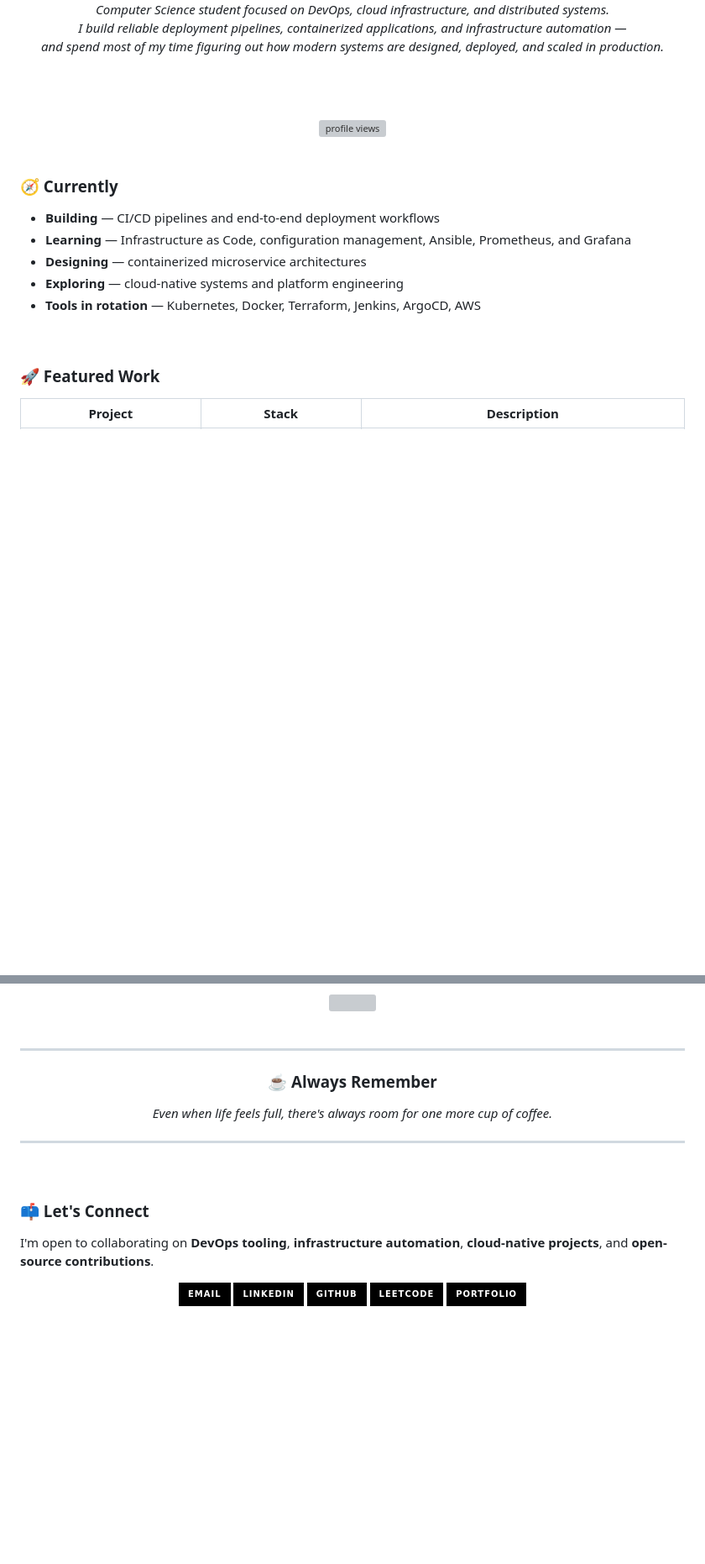
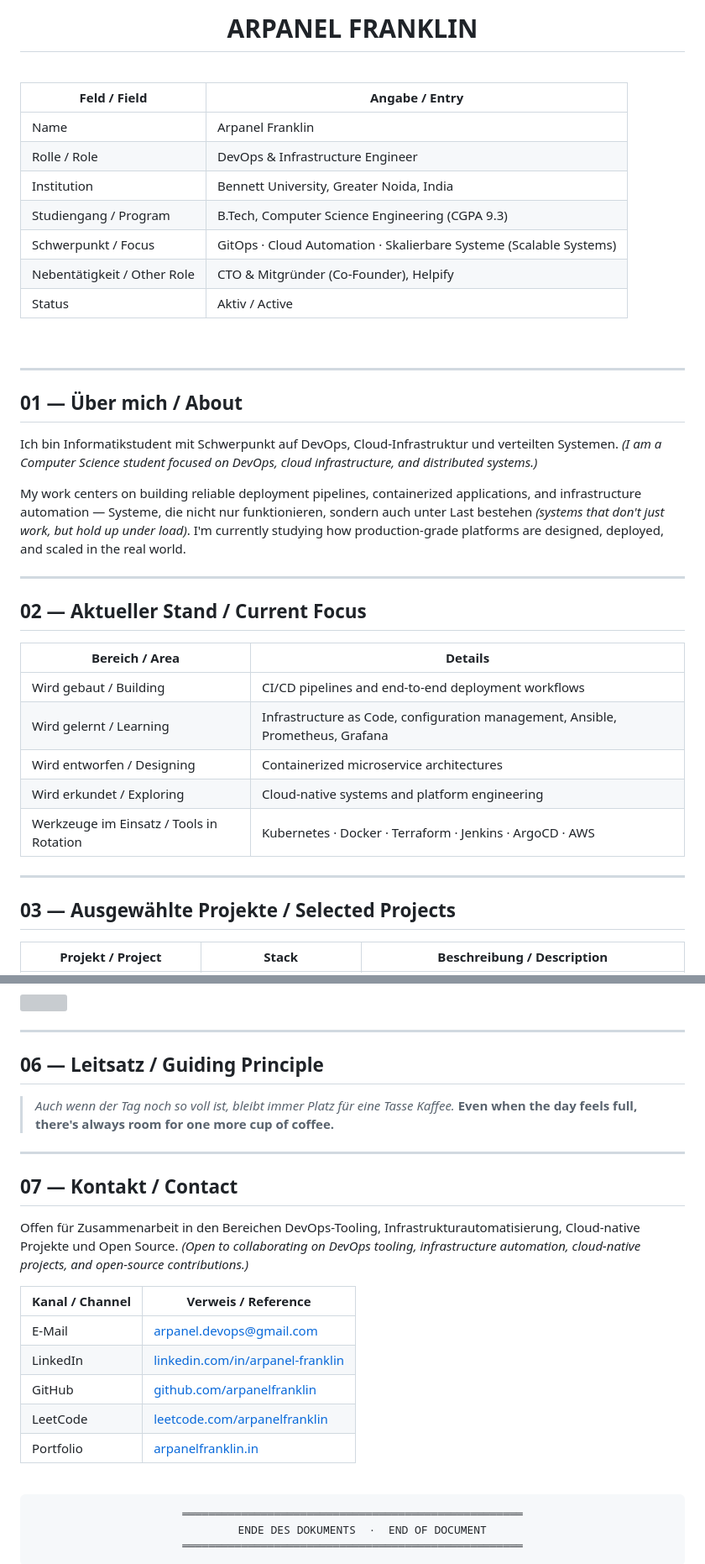
Before and after one commit to arpanel-devops/devden, a Markdown page: README.md, 2 parts joined by grey strips. Shown at 84% size. Rendered like a GitHub page; badges without logos; blank space fills up the shorter version; grey boxes are pictures that could not be loaded.

````diff
--- a/README.md
+++ b/README.md
@@ -4,27 +8,45 @@
 
-<i>Computer Science student focused on DevOps, cloud infrastructure, and distributed systems.</i><br>
-<i>I build reliable deployment pipelines, containerized applications, and infrastructure automation —</i><br>
-<i>and spend most of my time figuring out how modern systems are designed, deployed, and scaled in production.</i>
-
-<br><br>
-
-<img src="https://komarev.com/ghpvc/?username=arpanelfranklin&label=Profile%20views&color=000000&style=flat-square" alt="profile views"/>
+# ARPANEL FRANKLIN
 
 </div>
 
 <br>
 
-### 🧭 Currently
-
-- **Building** — CI/CD pipelines and end-to-end deployment workflows
-- **Learning** — Infrastructure as Code, configuration management, Ansible, Prometheus, and Grafana
-- **Designing** — containerized microservice architectures
-- **Exploring** — cloud-native systems and platform engineering
-- **Tools in rotation** — Kubernetes, Docker, Terraform, Jenkins, ArgoCD, AWS
+| Feld / Field | Angabe / Entry |
+|---|---|
+| Name | Arpanel Franklin |
+| Rolle / Role | DevOps & Infrastructure Engineer |
+| Institution | Bennett University, Greater Noida, India |
+| Studiengang / Program | B.Tech, Computer Science Engineering (CGPA 9.3) |
+| Schwerpunkt / Focus | GitOps · Cloud Automation · Skalierbare Systeme (Scalable Systems) |
+| Nebentätigkeit / Other Role | CTO & Mitgründer (Co-Founder), Helpify |
+| Status | Aktiv / Active |
 
 <br>
 
-### 🚀 Featured Work
+---
 
-| Project | Stack | Description |
+## 01 — Über mich / About
+
+Ich bin Informatikstudent mit Schwerpunkt auf DevOps, Cloud-Infrastruktur und verteilten Systemen. *(I am a Computer Science student focused on DevOps, cloud infrastructure, and distributed systems.)*
+
+My work centers on building reliable deployment pipelines, containerized applications, and infrastructure automation — Systeme, die nicht nur funktionieren, sondern auch unter Last bestehen *(systems that don't just work, but hold up under load)*. I'm currently studying how production-grade platforms are designed, deployed, and scaled in the real world.
+
+---
+
+## 02 — Aktueller Stand / Current Focus
+
+| Bereich / Area | Details |
+|---|---|
+| Wird gebaut / Building | CI/CD pipelines and end-to-end deployment workflows |
+| Wird gelernt / Learning | Infrastructure as Code, configuration management, Ansible, Prometheus, Grafana |
+| Wird entworfen / Designing | Containerized microservice architectures |
+| Wird erkundet / Exploring | Cloud-native systems and platform engineering |
+| Werkzeuge im Einsatz / Tools in Rotation | Kubernetes · Docker · Terraform · Jenkins · ArgoCD · AWS |
+
+---
+
+## 03 — Ausgewählte Projekte / Selected Projects
+
+| Projekt / Project | Stack | Beschreibung / Description |
 |---|---|---|
@@ -74,33 +92,35 @@
   <img src="https://github-readme-activity-graph.vercel.app/graph?username=arpanelfranklin&bg_color=ffffff00&color=000000&line=000000&point=000000&area=false&hide_border=true" width="100%"/>
 </picture>
 
-</div>
+---
+
+## 06 — Leitsatz / Guiding Principle
+
+> *Auch wenn der Tag noch so voll ist, bleibt immer Platz für eine Tasse Kaffee.*
+> **Even when the day feels full, there's always room for one more cup of coffee.**
+
+---
+
+## 07 — Kontakt / Contact
+
+Offen für Zusammenarbeit in den Bereichen DevOps-Tooling, Infrastrukturautomatisierung, Cloud-native Projekte und Open Source. *(Open to collaborating on DevOps tooling, infrastructure automation, cloud-native projects, and open-source contributions.)*
+
+| Kanal / Channel | Verweis / Reference |
+|---|---|
+| E-Mail | [arpanel.devops@gmail.com](mailto:arpanel.devops@gmail.com) |
+| LinkedIn | [linkedin.com/in/arpanel-franklin](https://www.linkedin.com/in/arpanel-franklin-a5613a368) |
+| GitHub | [github.com/arpanelfranklin](https://github.com/arpanelfranklin) |
+| LeetCode | [leetcode.com/arpanelfranklin](https://leetcode.com/arpanelfranklin) |
+| Portfolio | [arpanelfranklin.in](https://arpanelfranklin.in) |
 
 <br>
 
----
-
 <div align="center">
 
-### ☕ Always Remember
-
-<i>Even when life feels full, there's always room for one more cup of coffee.</i>
+```
+════════════════════════════════════════════════════
+   ENDE DES DOKUMENTS  ·  END OF DOCUMENT
+════════════════════════════════════════════════════
+```
 
 </div>
-
----
-
-<br>
-
-### 📫 Let's Connect
-
-I'm open to collaborating on **DevOps tooling**, **infrastructure automation**, **cloud-native projects**, and **open-source contributions**.
-
-<p align="center">
-  <a href="mailto:arpanel.devops@gmail.com"><img src="https://img.shields.io/badge/Email-000000?style=for-the-badge&logo=gmail&logoColor=white" /></a>
-  <a href="https://www.linkedin.com/in/arpanel-franklin-a5613a368"><img src="https://img.shields.io/badge/LinkedIn-000000?style=for-the-badge&logo=linkedin&logoColor=white" /></a>
-  <a href="https://github.com/arpanelfranklin"><img src="https://img.shields.io/badge/GitHub-000000?style=for-the-badge&logo=github&logoColor=white" /></a>
-  <a href="https://leetcode.com/arpanelfranklin"><img src="https://img.shields.io/badge/LeetCode-000000?style=for-the-badge&logo=leetcode&logoColor=white" /></a>
-  <a href="https://arpanelfranklin.in"><img src="https://img.shields.io/badge/Portfolio-000000?style=for-the-badge&logo=vercel&logoColor=white" /></a>
-</p>
-
````
Also changed, not shown: other parts of README.md (+17 -20 lines).
